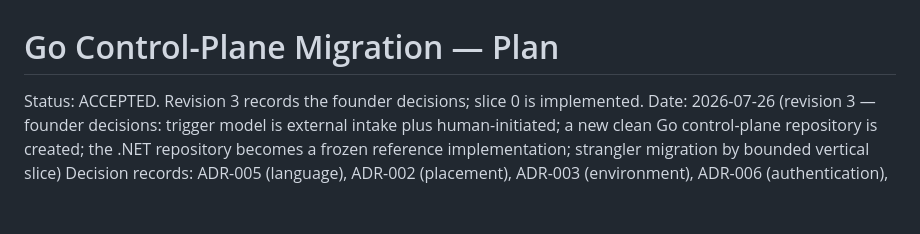
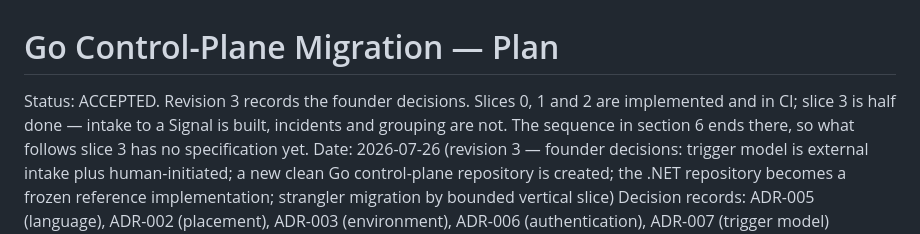
Before and after one commit to open-cluster/oc-control-plane, a Markdown page: plans/go-strangler-migration.md, the part around the change. GitHub-like rendering; blank space fills up the shorter version.

```diff
--- a/plans/go-strangler-migration.md
+++ b/plans/go-strangler-migration.md
@@ -1,6 +1,8 @@
 # Go Control-Plane Migration — Plan
 
-Status: ACCEPTED. Revision 3 records the founder decisions; slice 0 is implemented.
+Status: ACCEPTED. Revision 3 records the founder decisions. Slices 0, 1 and 2 are implemented
+and in CI; slice 3 is half done — intake to a Signal is built, incidents and grouping are not.
+The sequence in section 6 ends there, so what follows slice 3 has no specification yet.
 Date: 2026-07-26 (revision 3 — founder decisions: trigger model is external intake plus
 human-initiated; a new clean Go control-plane repository is created; the .NET repository
 becomes a frozen reference implementation; strangler migration by bounded vertical slice)
```
Also changed, not shown: plans/spec-relay-end-to-end-proof.md (+8 -6 lines).
